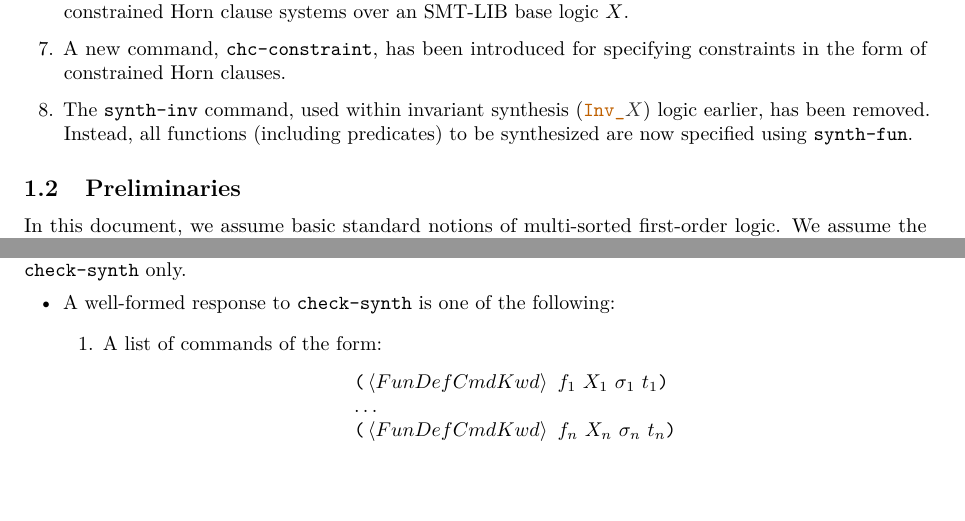
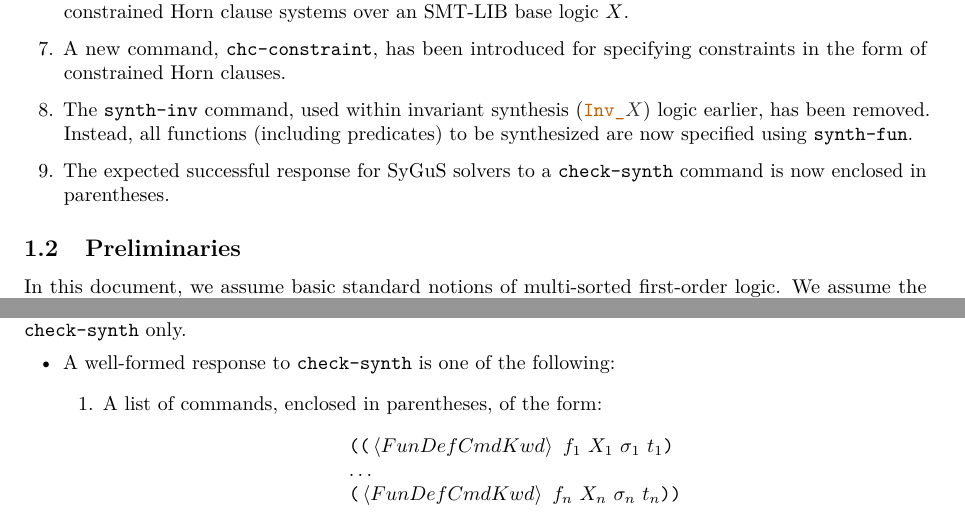
Before and after one commit to SyGuS-Org/docs, a LaTeX document (language/sygus.tex): two parts of pages 3 and 12 of 28, joined at a grey line, cut so that both start at the same text, the shorter picture padded with empty space. Compiled offline with pdfLaTeX.

Commit message:
Enclose successful response in parentheses

```diff
--- a/language/sygus.tex
+++ b/language/sygus.tex
@@ -307,6 +307,8 @@ over an SMT-LIB base logic $X$.
 
 \item The $\synthinvkwd$ command, used within invariant synthesis (\code|Inv_$X$|) logic earlier, has been removed.
 Instead, all functions (including predicates) to be synthesized are now specified using $\synthfunkwd$.
+
+\item The expected successful response for SyGuS solvers to a $\checksynthkwd$ command is now enclosed in parentheses.
 \end{enumerate}
 
 
@@ -1390,12 +1392,12 @@ A well-formed response to $\checksynthkwd$ is one of the following:
 
 \begin{enumerate}
 \item
-A list of commands of the form:
+A list of commands, enclosed in parentheses, of the form:
 \[
 \begin{array}{l}
-\paren{\fundefcmdkwd\mbox{ }f_{1}\mbox{ }X_{1}\mbox{ }\sigma_{1}\mbox{ }t_{1}}\\
+\paren{\paren{\fundefcmdkwd\mbox{ }f_{1}\mbox{ }X_{1}\mbox{ }\sigma_{1}\mbox{ }t_{1}}\\
 \ldots\\
-\paren{\fundefcmdkwd\mbox{ }f_{n}\mbox{ }X_{n}\mbox{ }\sigma_{n}\mbox{ }t_{n}}
+\paren{\fundefcmdkwd\mbox{ }f_{n}\mbox{ }X_{n}\mbox{ }\sigma_{n}\mbox{ }t_{n}}}
 \end{array}
 \]
 where functions $f_{1}, \ldots, f_{n}$
```
